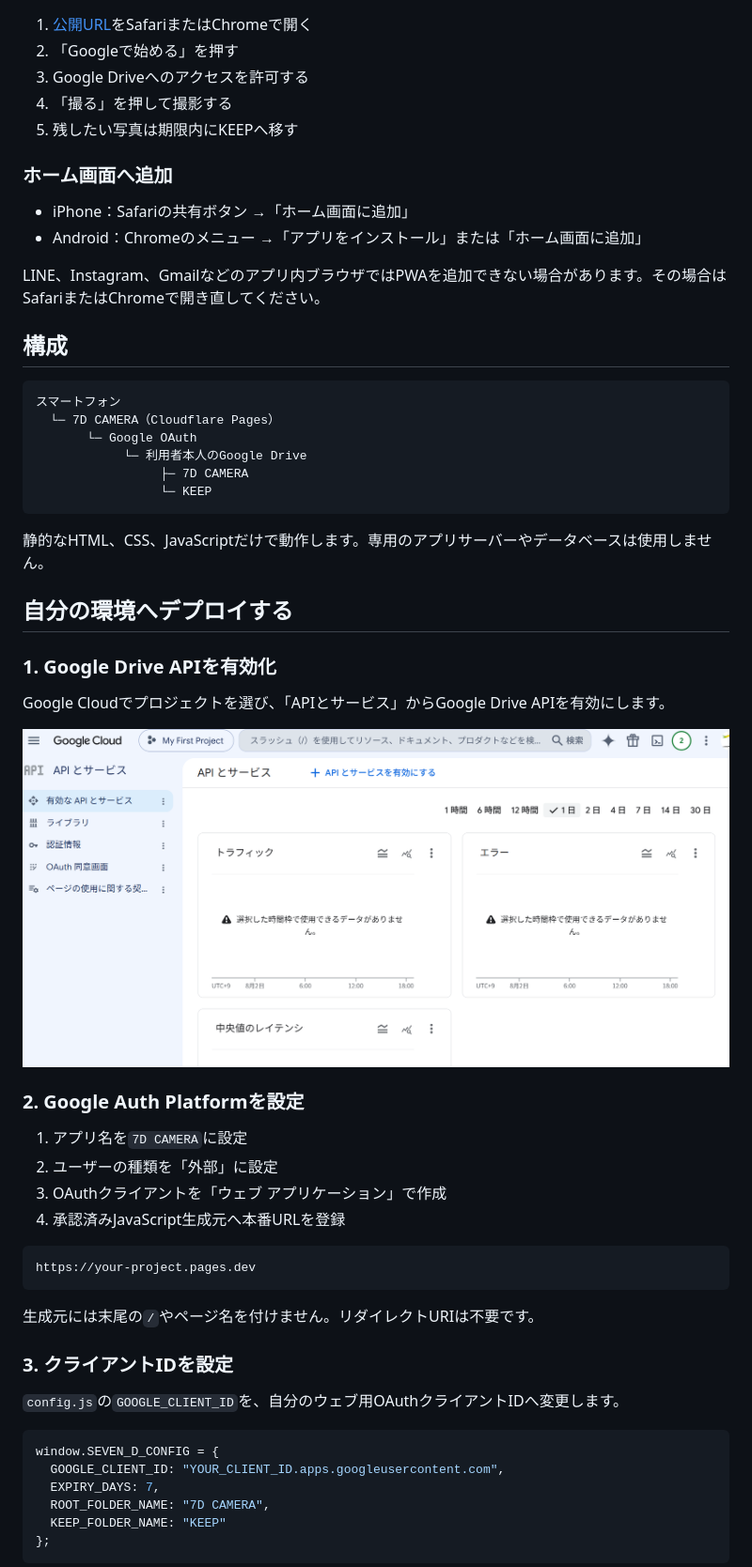
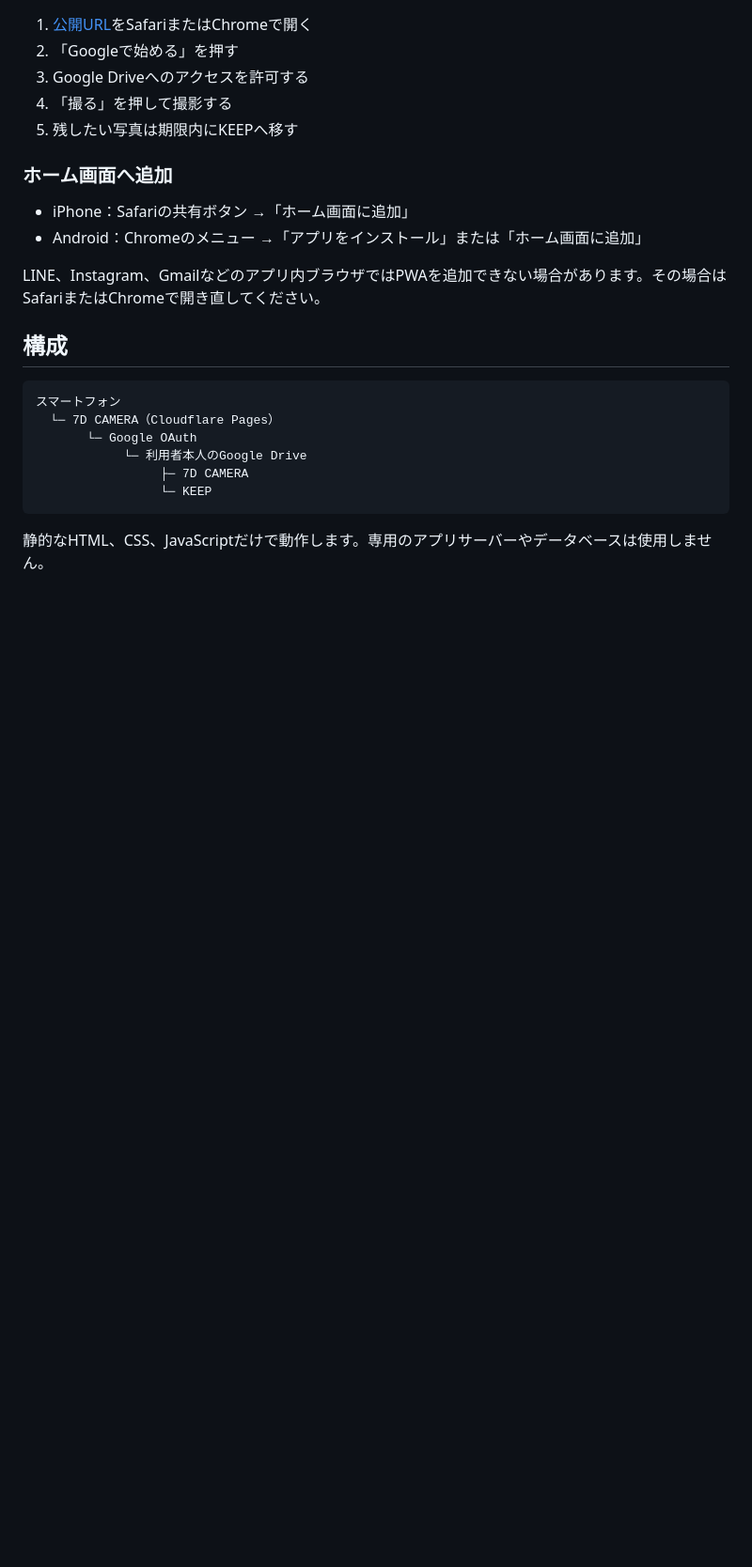
Before and after one commit to Masato-Nasu/7d-camera, a Markdown page: README.md, the part around one of its changes. Shown at 94% size. GitHub-like rendering; blank space fills up the shorter version.

````diff
--- a/README.md
+++ b/README.md
@@ -58,37 +58,3 @@ LINE、Instagram、Gmailなどのアプリ内ブラウザではPWAを追加で
 
 静的なHTML、CSS、JavaScriptだけで動作します。専用のアプリサーバーやデータベースは使用しません。
 
-## 自分の環境へデプロイする
-
-### 1. Google Drive APIを有効化
-
-Google Cloudでプロジェクトを選び、「APIとサービス」からGoogle Drive APIを有効にします。
-
-![Google CloudのAPIとサービス画面](docs/images/google-api-services.png)
-
-### 2. Google Auth Platformを設定
-
-1. アプリ名を`7D CAMERA`に設定
-2. ユーザーの種類を「外部」に設定
-3. OAuthクライアントを「ウェブ アプリケーション」で作成
-4. 承認済みJavaScript生成元へ本番URLを登録
-
-```text
-https://your-project.pages.dev
-```
-
-生成元には末尾の`/`やページ名を付けません。リダイレクトURIは不要です。
-
-### 3. クライアントIDを設定
-
-`config.js`の`GOOGLE_CLIENT_ID`を、自分のウェブ用OAuthクライアントIDへ変更します。
-
-```js
-window.SEVEN_D_CONFIG = {
-  GOOGLE_CLIENT_ID: "YOUR_CLIENT_ID.apps.googleusercontent.com",
-  EXPIRY_DAYS: 7,
-  ROOT_FOLDER_NAME: "7D CAMERA",
-  KEEP_FOLDER_NAME: "KEEP"
-};
-```
-
````
Also changed, not shown: other parts of README.md (+0 -23 lines).
